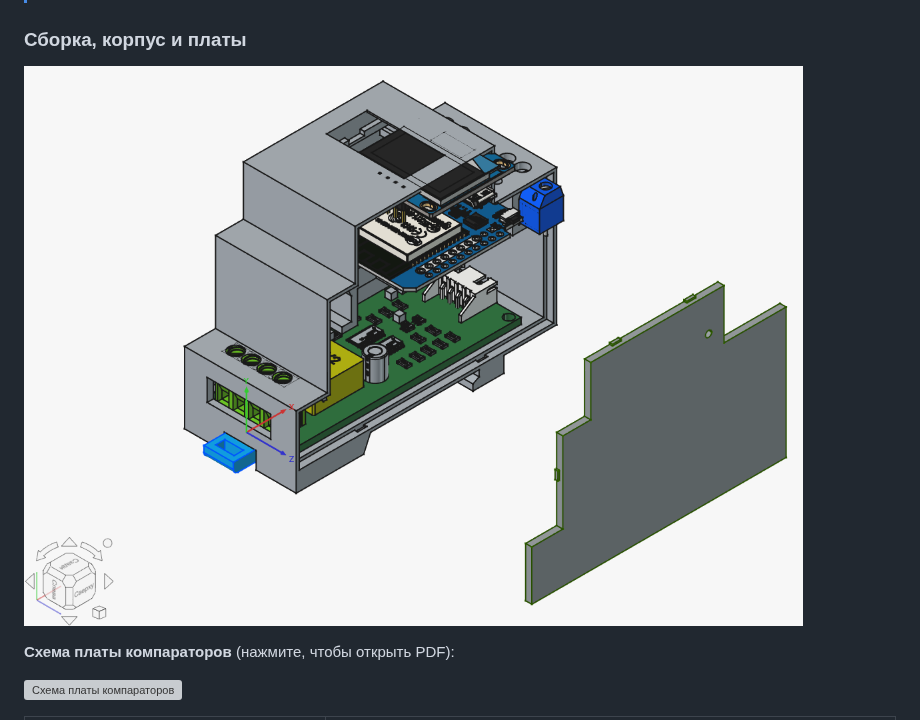
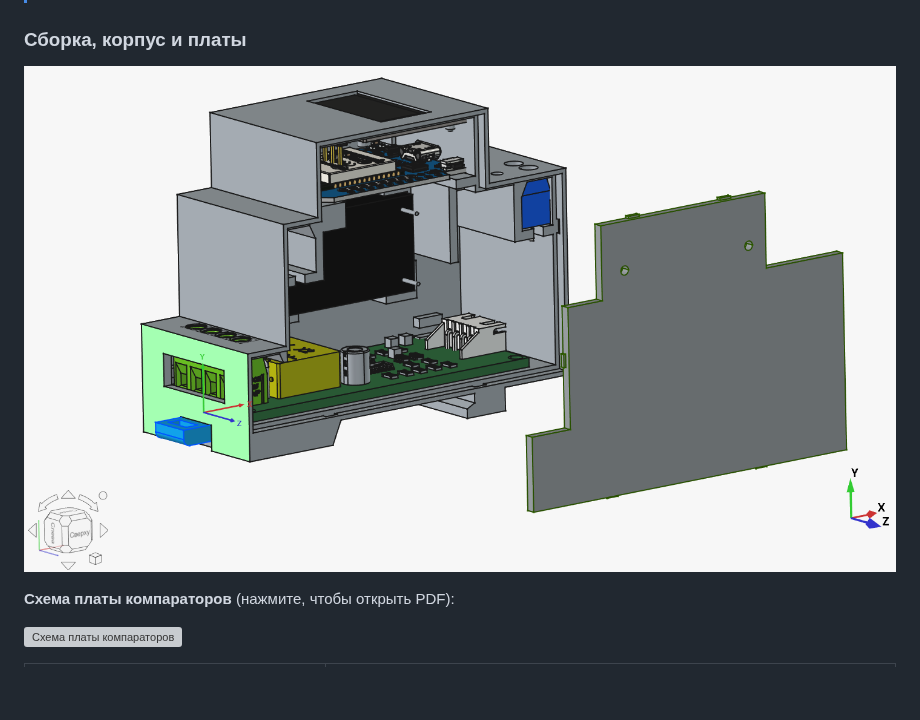
Before and after one commit to vals55/eMeter32, a Markdown page: README.ru.md, the part around the change. GitHub-like rendering; pictures changed too: docs/images/assembly-2.png (added); blank space fills up the shorter version; grey boxes are pictures that could not be loaded.

```diff
--- a/README.ru.md
+++ b/README.ru.md
@@ -79,7 +79,7 @@
 
 ### Сборка, корпус и платы
 
-![eMeter32 в корпусе](docs/images/assembly.png)
+![eMeter32 в корпусе](docs/images/assembly-2.png)
 
 **Схема платы компараторов** (нажмите, чтобы открыть PDF):
 
```
Also changed, not shown: README.md (+1 -1 lines), 1 other file.
